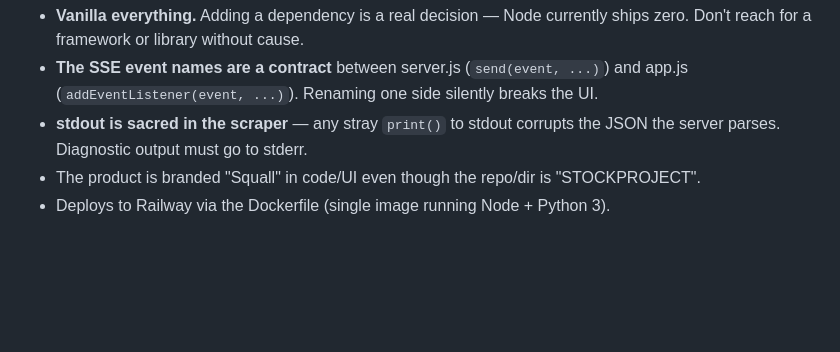
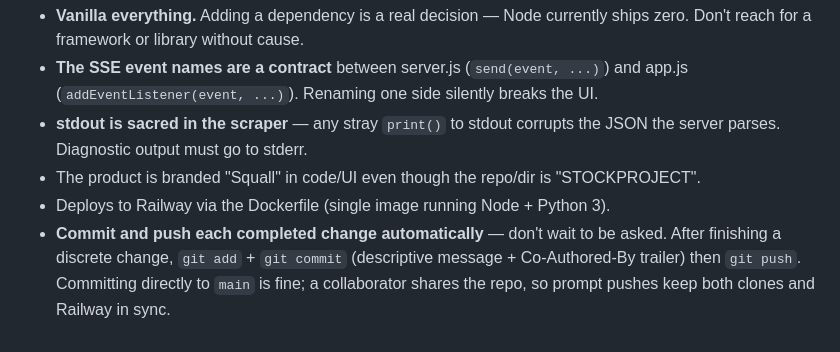
Before and after one commit to ilgardemir/STOCKPROJECT, a Markdown page: CLAUDE.md, the part around the change. Rendered like a GitHub page; blank space fills up the shorter version.

Commit message:
Document auto commit-and-push workflow convention
Add a convention noting completed changes should be committed and pushed
automatically without asking, since a collaborator shares the repo and
prompt pushes keep both clones and Railway in sync.

Co-Authored-By: Claude Opus 4.8 <noreply@anthropic.com>

```diff
--- a/CLAUDE.md
+++ b/CLAUDE.md
@@ -71,3 +71,4 @@ No framework. `index.html` is markup + CSS; `app.js` is all behavior. Key struct
 - **stdout is sacred in the scraper** — any stray `print()` to stdout corrupts the JSON the server parses. Diagnostic output must go to stderr.
 - The product is branded "Squall" in code/UI even though the repo/dir is "STOCKPROJECT".
 - Deploys to Railway via the Dockerfile (single image running Node + Python 3).
+- **Commit and push each completed change automatically** — don't wait to be asked. After finishing a discrete change, `git add` + `git commit` (descriptive message + Co-Authored-By trailer) then `git push`. Committing directly to `main` is fine; a collaborator shares the repo, so prompt pushes keep both clones and Railway in sync.
```
